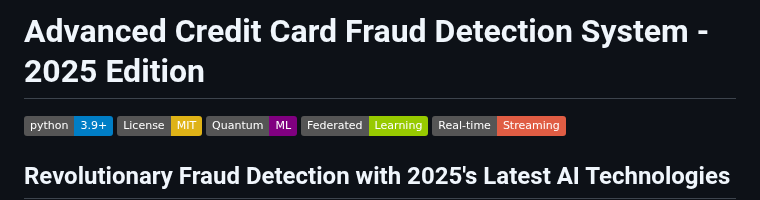
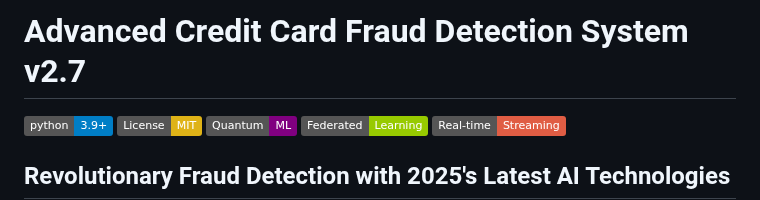
Before and after one commit to aaron-seq/advanced-fraud-detection-system, a Markdown page: README.md, the part around one of its changes. Rendered like a GitHub page; badges without logos.

Commit message:
Update README for version 2.7 and formatting changes

```diff
--- a/README.md
+++ b/README.md
@@ -1,4 +1,4 @@
-# Advanced Credit Card Fraud Detection System - 2025 Edition
+# Advanced Credit Card Fraud Detection System v2.7
 
 [![Python 3.9+](https://img.shields.io/badge/python-3.9+-blue.svg)](https://www.python.org/downloads/)
 [![License: MIT](https://img.shields.io/badge/License-MIT-yellow.svg)](https://opensource.org/licenses/MIT)
```
Also changed, not shown: other parts of README.md (+6 -6 lines).
